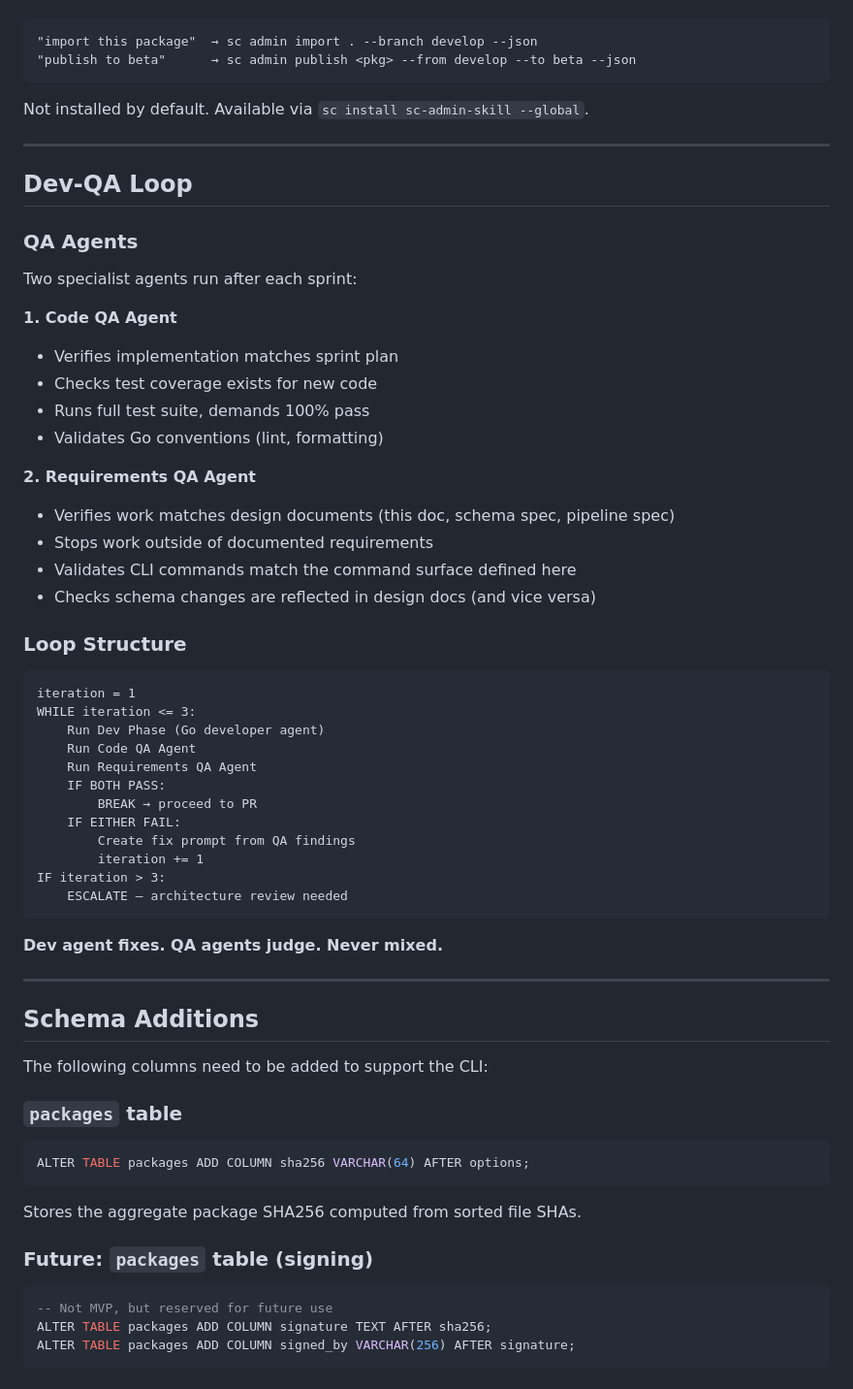
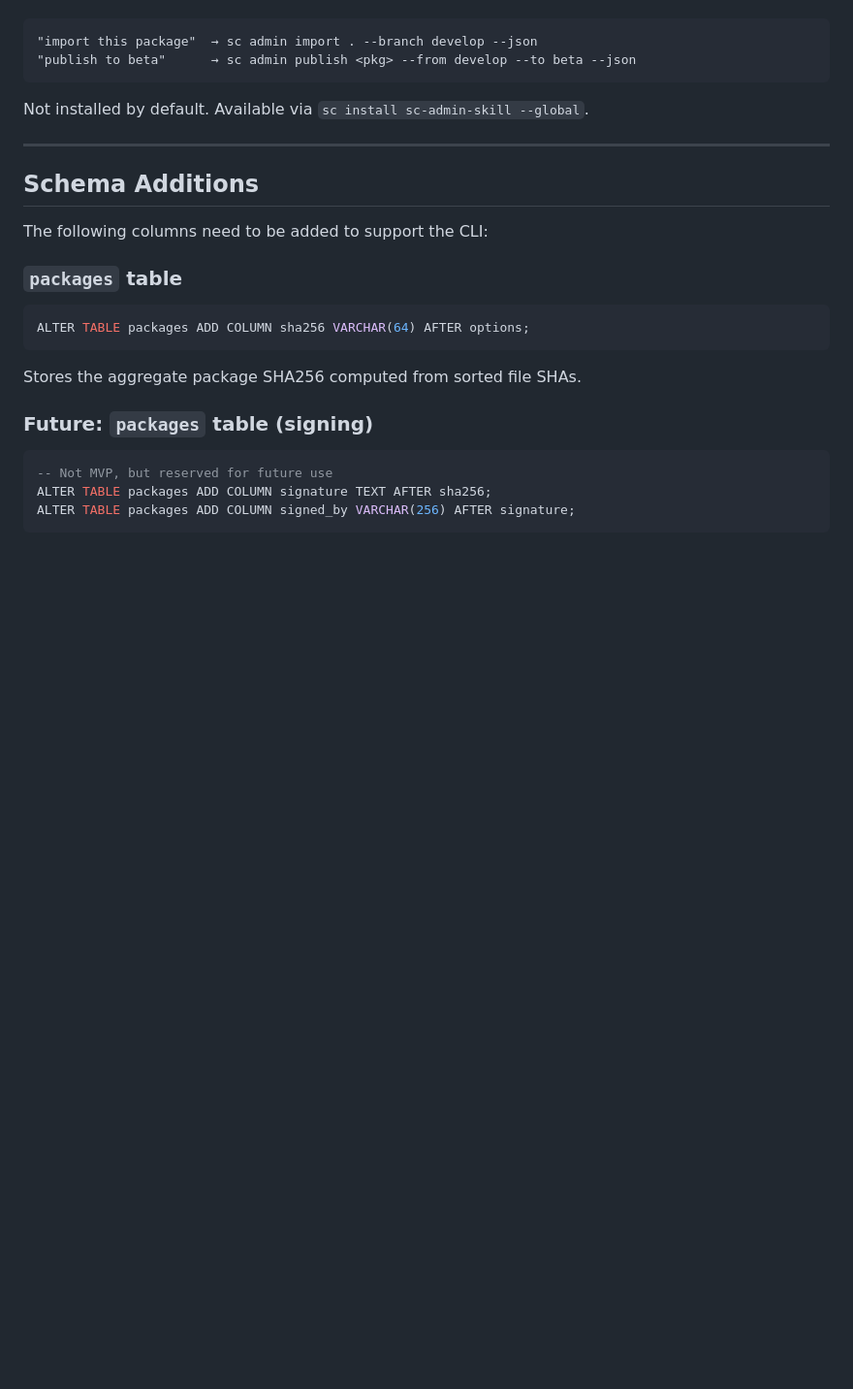
Before and after one commit to randlee/synaptic-canvas-dolt, a Markdown page: docs/synaptic-canvas-cli.md, the part around the change. Shown at 97% size. GitHub-like rendering; blank space fills up the shorter version.

````diff
--- a/docs/synaptic-canvas-cli.md
+++ b/docs/synaptic-canvas-cli.md
@@ -350,45 +350,6 @@ Not installed by default. Available via `sc install sc-admin-skill --global`.
 
 ---
 
-## Dev-QA Loop
-
-### QA Agents
-
-Two specialist agents run after each sprint:
-
-**1. Code QA Agent**
-- Verifies implementation matches sprint plan
-- Checks test coverage exists for new code
-- Runs full test suite, demands 100% pass
-- Validates Go conventions (lint, formatting)
-
-**2. Requirements QA Agent**
-- Verifies work matches design documents (this doc, schema spec, pipeline spec)
-- Stops work outside of documented requirements
-- Validates CLI commands match the command surface defined here
-- Checks schema changes are reflected in design docs (and vice versa)
-
-### Loop Structure
-
-```
-iteration = 1
-WHILE iteration <= 3:
-    Run Dev Phase (Go developer agent)
-    Run Code QA Agent
-    Run Requirements QA Agent
-    IF BOTH PASS:
-        BREAK → proceed to PR
-    IF EITHER FAIL:
-        Create fix prompt from QA findings
-        iteration += 1
-IF iteration > 3:
-    ESCALATE — architecture review needed
-```
-
-**Dev agent fixes. QA agents judge. Never mixed.**
-
----
-
 ## Schema Additions
 
 The following columns need to be added to support the CLI:
````
Also changed, not shown: CLAUDE.md (added, +81 -0 lines).
